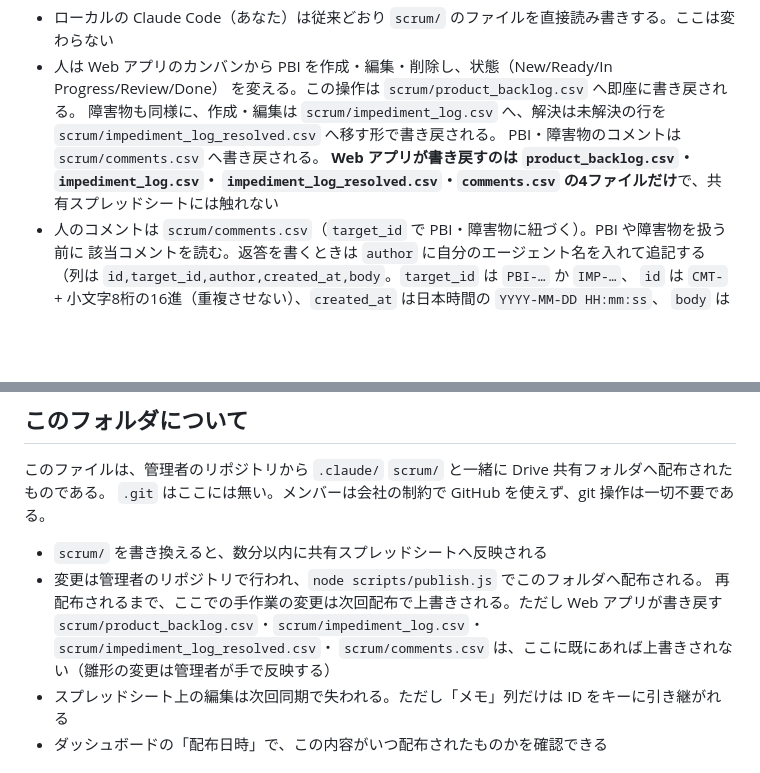
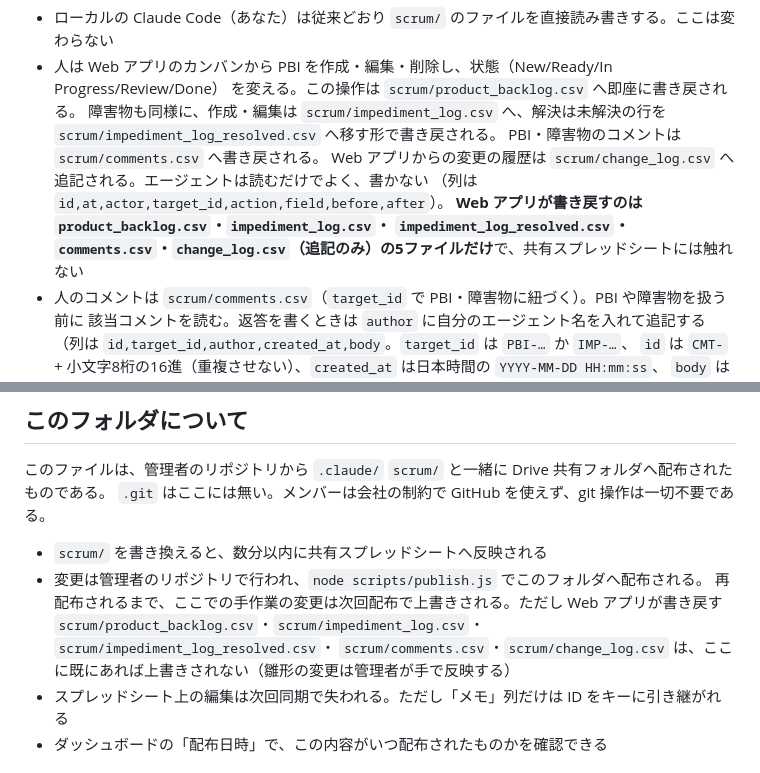
Before and after one commit to ryouka0731/ai-scrum-gas, a Markdown page: CLAUDE.md, 2 parts joined by grey strips. Drawn GitHub-style; blank space fills up the shorter version.

Commit message:
docs: 変更履歴の案内を足す
Co-Authored-By: Claude Opus 5.5 <noreply@anthropic.com>
Claude-Session: https://claude.ai/code/session_01GRoCxmcBTqpf2FNjQQcZaj

```diff
--- a/CLAUDE.md
+++ b/CLAUDE.md
@@ -19,8 +19,10 @@ GitHub と AI の API を使わず、Google Drive と Google Apps Script だけ
   障害物も同様に、作成・編集は `scrum/impediment_log.csv` へ、解決は未解決の行を
   `scrum/impediment_log_resolved.csv` へ移す形で書き戻される。
   PBI・障害物のコメントは `scrum/comments.csv` へ書き戻される。
+  Web アプリからの変更の履歴は `scrum/change_log.csv` へ追記される。エージェントは読むだけでよく、書かない
+  （列は `id,at,actor,target_id,action,field,before,after`）。
   **Web アプリが書き戻すのは `product_backlog.csv`・`impediment_log.csv`・
-  `impediment_log_resolved.csv`・`comments.csv` の4ファイルだけ**で、共有スプレッドシートには触れない
+  `impediment_log_resolved.csv`・`comments.csv`・`change_log.csv`（追記のみ）の5ファイルだけ**で、共有スプレッドシートには触れない
 - 人のコメントは `scrum/comments.csv`（`target_id` で PBI・障害物に紐づく）。PBI や障害物を扱う前に
   該当コメントを読む。返答を書くときは `author` に自分のエージェント名を入れて追記する
   （列は `id,target_id,author,created_at,body`。`target_id` は `PBI-…` か `IMP-…`、
@@ -52,7 +54,7 @@ GitHub と AI の API を使わず、Google Drive と Google Apps Script だけ
 - 変更は管理者のリポジトリで行われ、`node scripts/publish.js` でこのフォルダへ配布される。
   再配布されるまで、ここでの手作業の変更は次回配布で上書きされる。ただし Web アプリが書き戻す
   `scrum/product_backlog.csv`・`scrum/impediment_log.csv`・`scrum/impediment_log_resolved.csv`・
-  `scrum/comments.csv` は、ここに既にあれば上書きされない（雛形の変更は管理者が手で反映する）
+  `scrum/comments.csv`・`scrum/change_log.csv` は、ここに既にあれば上書きされない（雛形の変更は管理者が手で反映する）
 - スプレッドシート上の編集は次回同期で失われる。ただし「メモ」列だけは ID をキーに引き継がれる
 - ダッシュボードの「配布日時」で、この内容がいつ配布されたものかを確認できる
 
```
Also changed, not shown: README.md (+10 -0 lines), docs/setup.md (+7 -5 lines).
